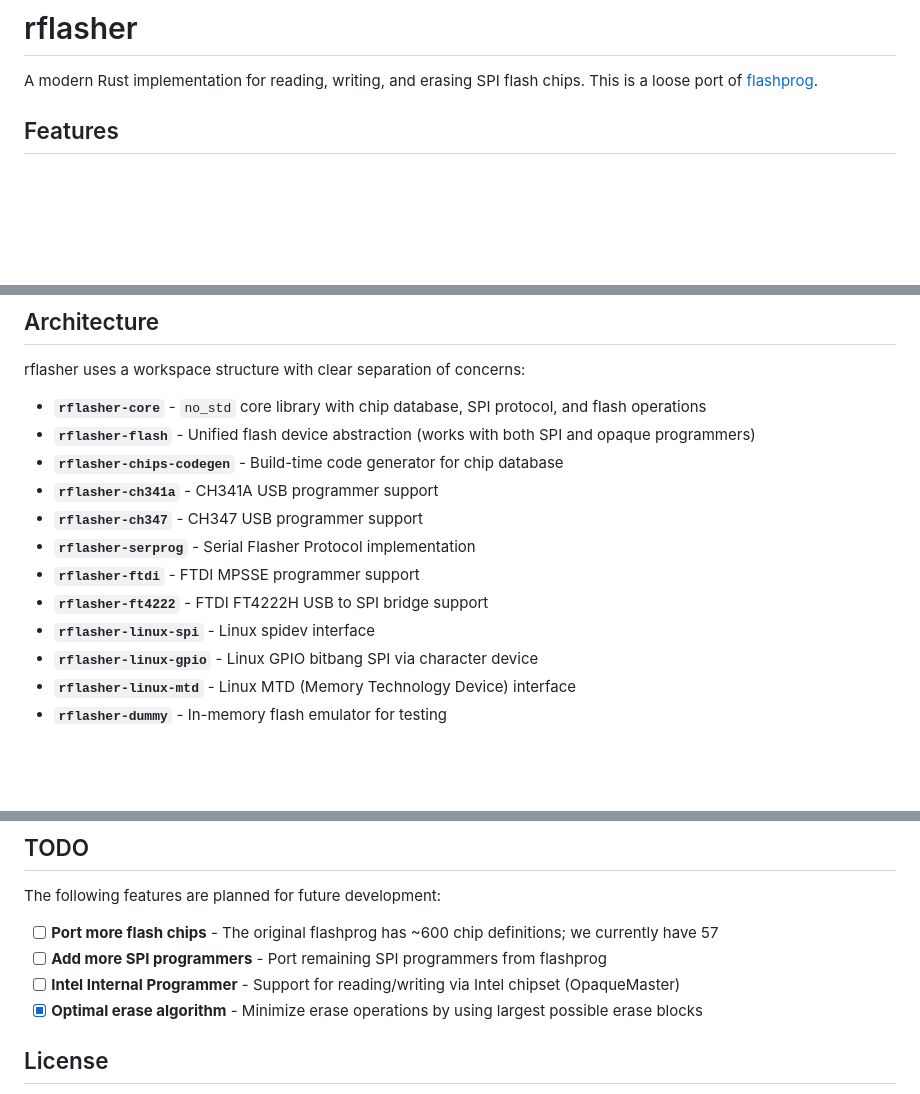
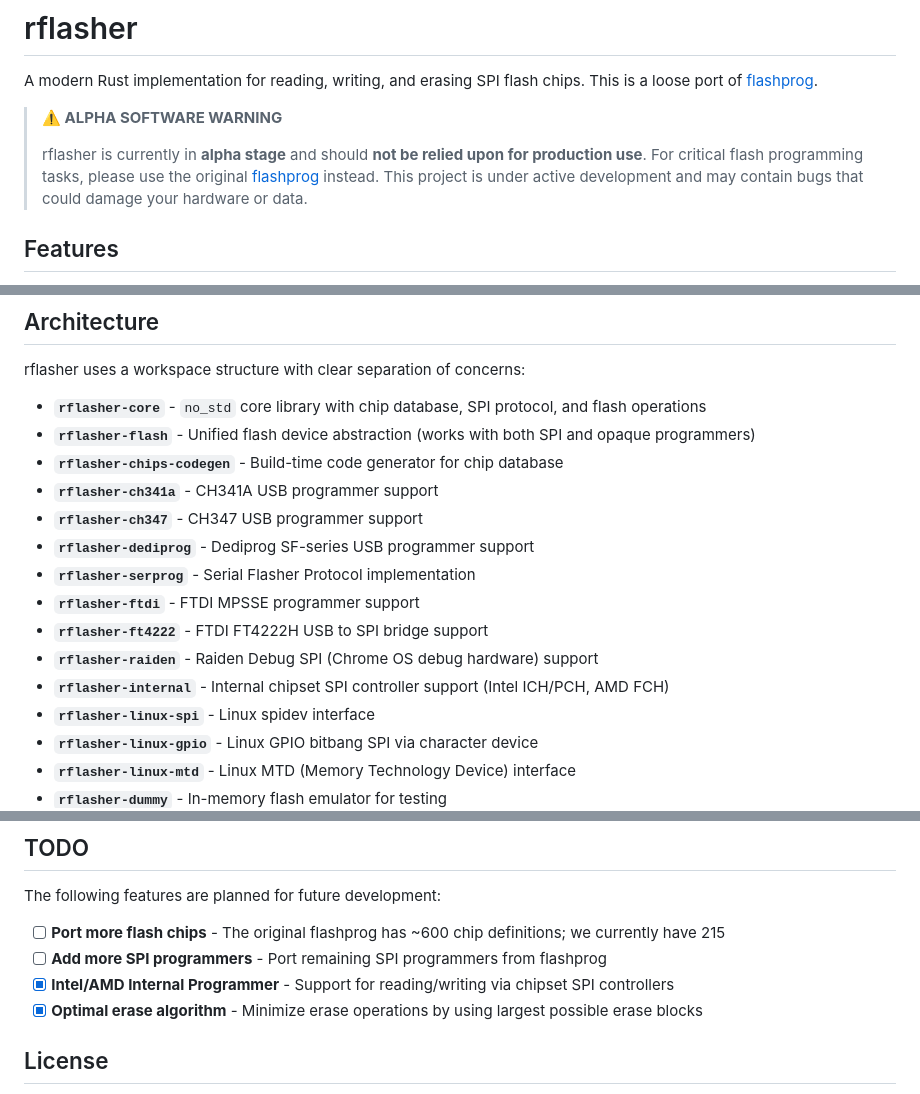
Before and after one commit to ArthurHeymans/rflasher, a Markdown page: README.md, 3 parts joined by grey strips. Drawn GitHub-style; blank space fills up the shorter version.

```diff
--- a/README.md
+++ b/README.md
@@ -1,6 +1,10 @@
 # rflasher
 
 A modern Rust implementation for reading, writing, and erasing SPI flash chips. This is a loose port of [flashprog](https://github.com/SourceArcade/flashprog).
+
+> **⚠️ ALPHA SOFTWARE WARNING**
+>
+> rflasher is currently in **alpha stage** and should **not be relied upon for production use**. For critical flash programming tasks, please use the original [flashprog](https://github.com/SourceArcade/flashprog) instead. This project is under active development and may contain bugs that could damage your hardware or data.
 
 ## Features
 
@@ -278,9 +304,12 @@ rflasher uses a workspace structure with clear separation of concerns:
 - **`rflasher-chips-codegen`** - Build-time code generator for chip database
 - **`rflasher-ch341a`** - CH341A USB programmer support
 - **`rflasher-ch347`** - CH347 USB programmer support
+- **`rflasher-dediprog`** - Dediprog SF-series USB programmer support
 - **`rflasher-serprog`** - Serial Flasher Protocol implementation
 - **`rflasher-ftdi`** - FTDI MPSSE programmer support
 - **`rflasher-ft4222`** - FTDI FT4222H USB to SPI bridge support
+- **`rflasher-raiden`** - Raiden Debug SPI (Chrome OS debug hardware) support
+- **`rflasher-internal`** - Internal chipset SPI controller support (Intel ICH/PCH, AMD FCH)
 - **`rflasher-linux-spi`** - Linux spidev interface
 - **`rflasher-linux-gpio`** - Linux GPIO bitbang SPI via character device
 - **`rflasher-linux-mtd`** - Linux MTD (Memory Technology Device) interface
@@ -354,9 +383,9 @@ See existing programmer crates for examples.
 
 The following features are planned for future development:
 
-- [ ] **Port more flash chips** - The original flashprog has ~600 chip definitions; we currently have 57
+- [ ] **Port more flash chips** - The original flashprog has ~600 chip definitions; we currently have 215
 - [ ] **Add more SPI programmers** - Port remaining SPI programmers from flashprog
-- [ ] **Intel Internal Programmer** - Support for reading/writing via Intel chipset (OpaqueMaster)
+- [x] **Intel/AMD Internal Programmer** - Support for reading/writing via chipset SPI controllers
 - [x] **Optimal erase algorithm** - Minimize erase operations by using largest possible erase blocks
 
 ## License
```
Also changed, not shown: other parts of README.md (+28 -6 lines).
